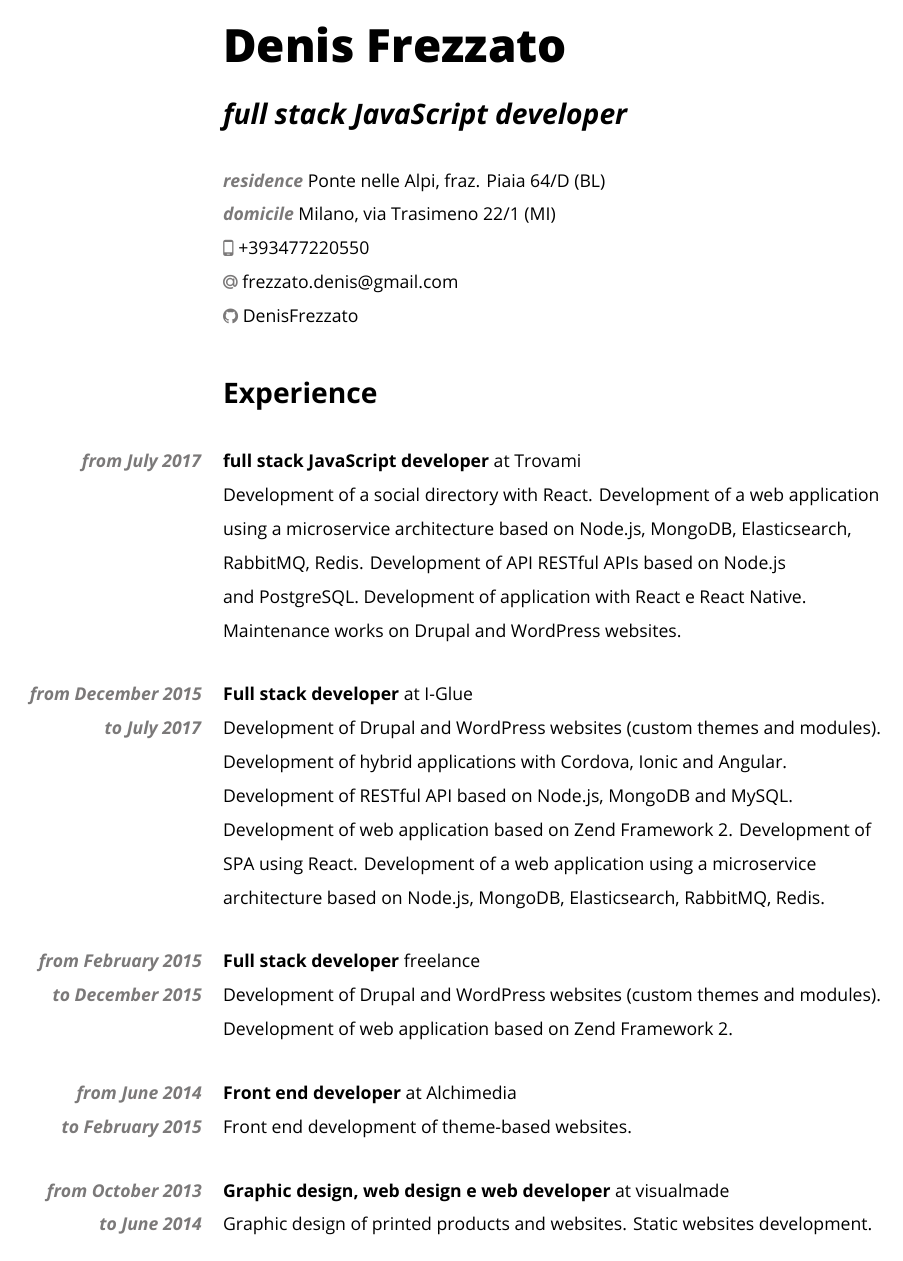
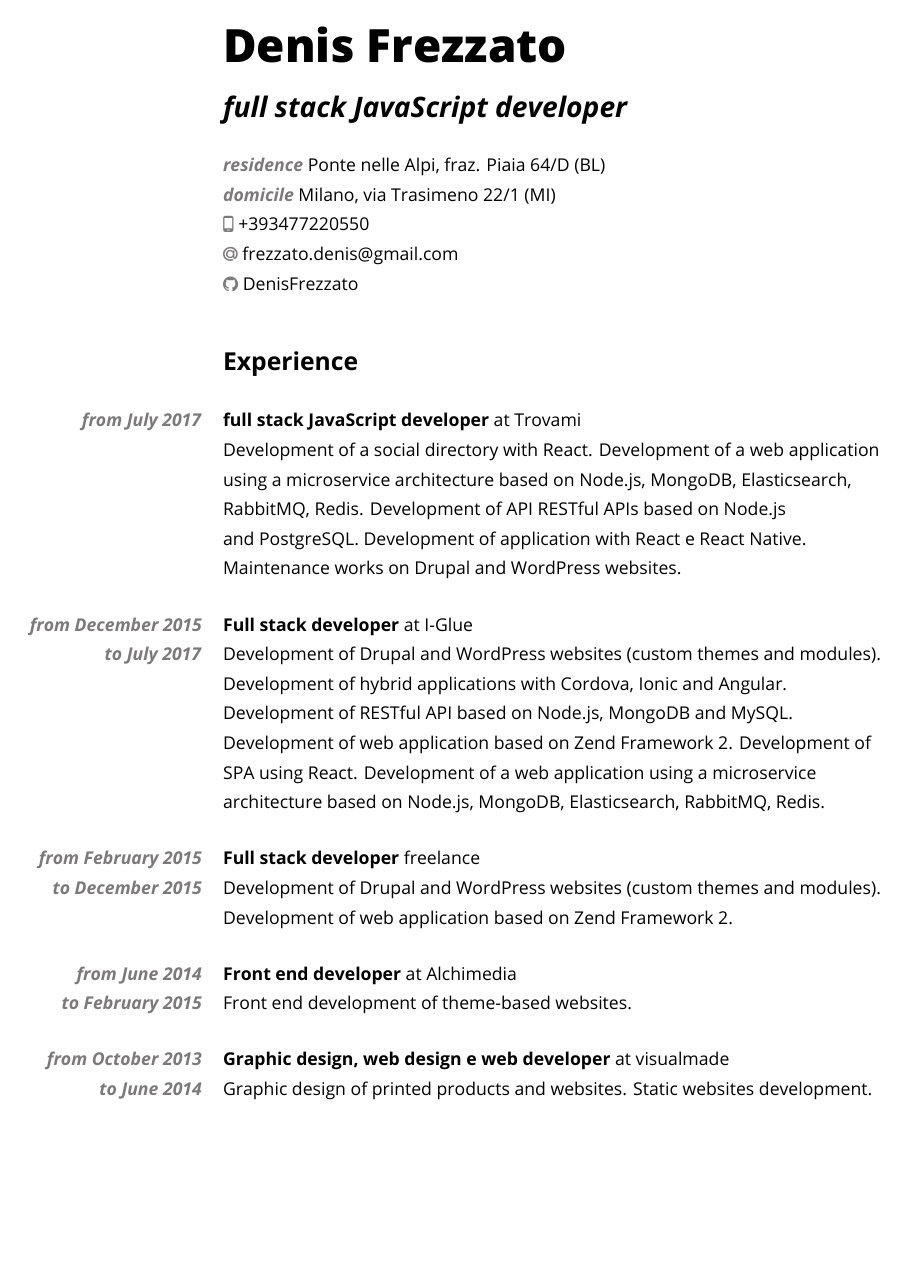
Before and after one commit to DenisFrezzato/CV, a LaTeX CV (cv.tex): page 1 of 3 before the commit and page 1 of 2 after it. The pictures show the PDF file en.pdf that the author committed with the source.

Commit message:
Decrease line height.

```diff
--- a/cv.tex
+++ b/cv.tex
@@ -30,13 +30,14 @@
 \newcolumntype{L}[1]{>{\raggedleft\let\\\\\arraybackslash\hspace{0pt}}p{#1}}
 \newcolumntype{R}[1]{>{\raggedright\let\\\\\arraybackslash\hspace{0pt}}p{#1}}
 
-\newcommand{\cvtitle}[1]{{\vspace{16pt}\fontsize{26pt}{1em}\opensansextrabold #1}}
-\newcommand{\jobdescription}[1]{{\vspace{16pt}\fontsize{16pt}{1em}\textit{\textbf{#1}}}}
+\newcommand{\vmargin}{\vspace{14pt}}
+\newcommand{\cvtitle}[1]{{\vspace{14pt}\fontsize{26pt}{1em}\opensansextrabold #1}}
+\newcommand{\jobdescription}[1]{{\vspace{14pt}\fontsize{16pt}{1em}\textit{\textbf{#1}}}}
 \newcommand{\tag}[1]{{\color{text-light}\textit{\textbf{#1}}}}
-\newcommand{\sectiontitle}[1]{\fontsize{16pt}{1em}\textbf{#1}}
+\newcommand{\sectiontitle}[1]{\fontsize{14pt}{1em}\textbf{#1}}
 
 \newcommand{\row}[2]{%
-    \vspace{16pt}
+    \vmargin
     \begin{tabular*}{\textwidth}{@{\extracolsep{\fill}} L{.20\textwidth} R{.77\textwidth}}
         #1 & #2
     \end{tabular*}%
@@ -49,7 +50,7 @@
 \begin{document}
     \setlength{\parindent}{0ex}
     \pagenumbering{gobble}
-    \setstretch{1.6}
+    \setstretch{1.4}
 
     \input{content/\lang}
 \end{document}
```
Also changed, not shown: content/en.tex (+4 -4 lines), content/it.tex (+4 -4 lines), en.pdf, it.pdf.
